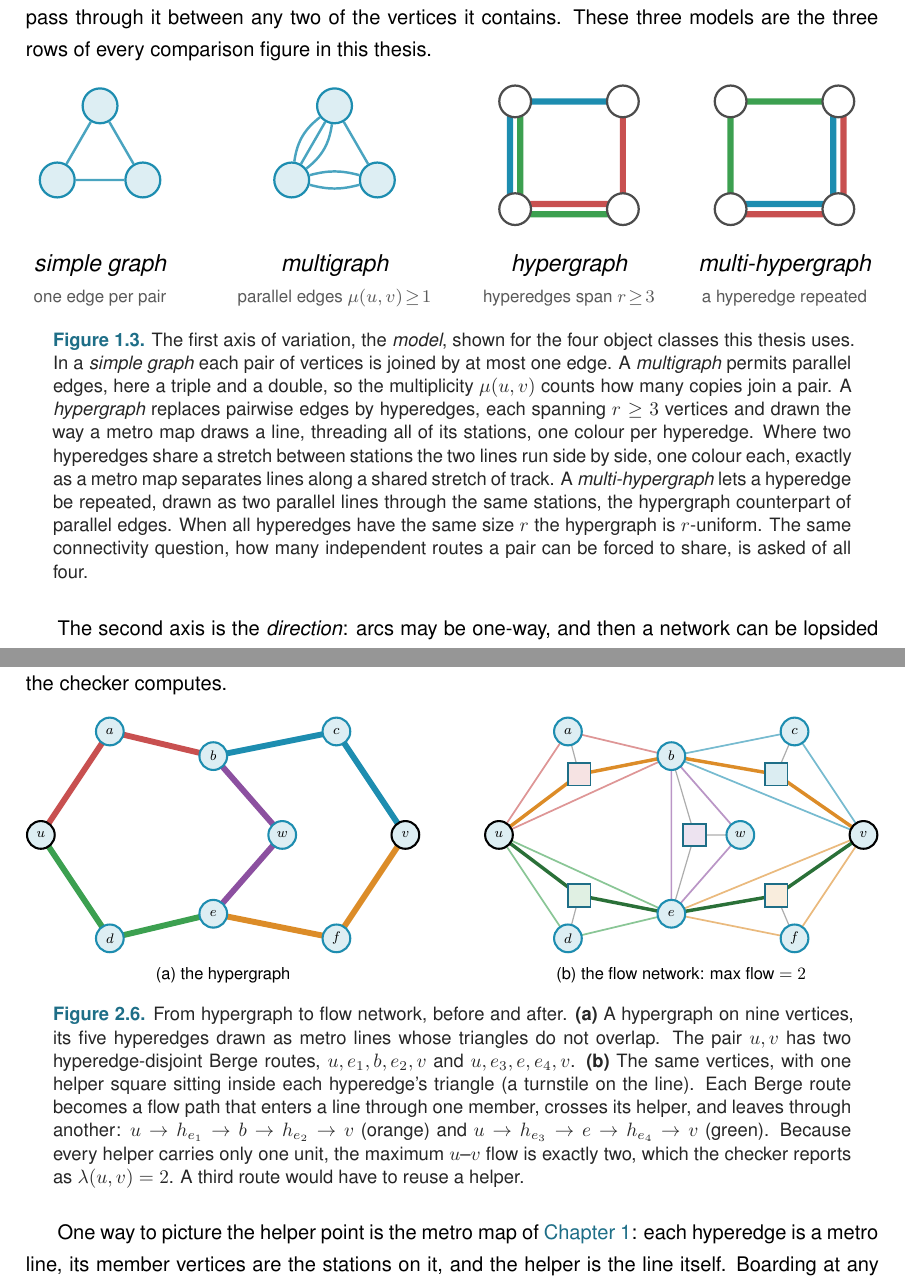
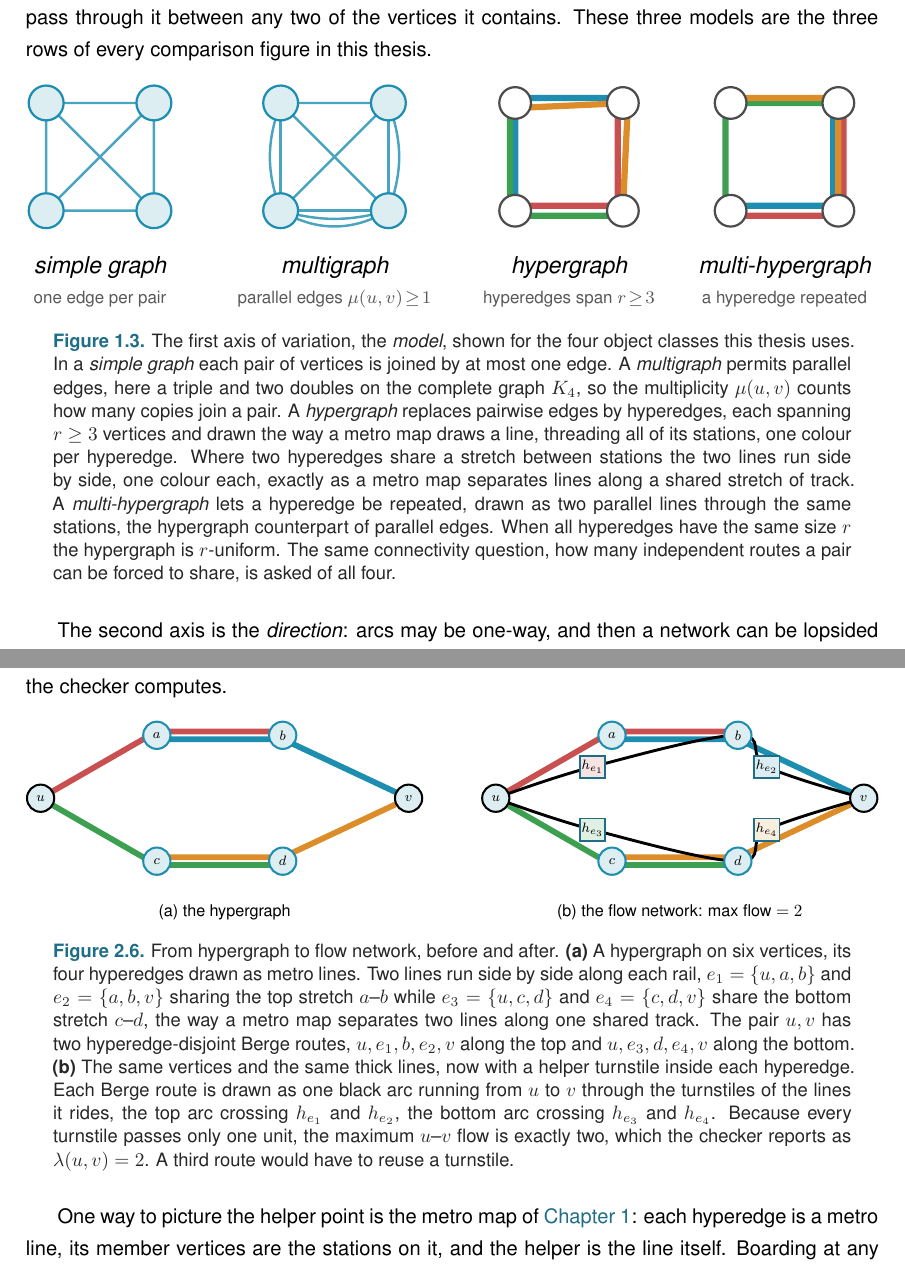
Before and after one commit to louisvandenbruwaene/thesis, a LaTeX thesis (main.tex, which reads chapters/ch1_basecases.tex, chapters/ch2_certify.tex): two parts of pages 13 and 34 of 104, joined at a grey line, cut so that both start at the same text. Compiled offline with pdfLaTeX.

Commit message:
Figure review round 3: K4 panels (1.3), horizontal gadget (2.5), heavy overlap + black routes (2.6), responsive x-axis (3.4)
- Fig 1.3 (three-models): left two panels are now the complete graph K_4 on four
  vertices, the multigraph one carrying a triple and two doubles; the two right
  panels each gain a fourth hyperedge (all four triples of the square, and a
  repeated hyperedge plus two singles), so every square side carries two metro
  lines side by side. Caption updated.
- Fig 2.5 (hyper-gadget): both vertex rows are now horizontal, with the helper
  point sitting above the row on the right.
- Fig 2.6 (hyper-gadget-example): redrawn on two rails so each pair of hyperedges
  runs visibly side by side along a shared stretch (far more overlap, no longer
  reads as a plain graph). The flow-network panel keeps the thick metro lines and
  shows each route as one big black arc threading the helper turnstiles. Caption
  rewritten for the six-vertex, four-hyperedge layout.
- Fig 3.4 (sa-vs-tabu): the fixed-second crop still left a long flat tail because
  both engines settle inside a second. The x-axis now stops just past where the
  slower engine settles (data-driven), so changing the run actually moves the
  axis and the rise fills the panel. An explicit xmaxes still forces a fixed view.

Build: latexmk exit 0, 104 pages, 0 overfull hboxes, 0 undefined refs.

Co-Authored-By: Claude Opus 4.8 <noreply@anthropic.com>

```diff
--- a/chapters/ch1_basecases.tex
+++ b/chapters/ch1_basecases.tex
@@ -113,27 +113,34 @@ The first axis is the \emph{model}, drawn in \Cref{fig:three-models}. A simple g
     stn/.style={circle, draw=black!70, fill=white, line width=1pt,
                 minimum size=5mm, inner sep=0pt}]
 
-  % (a) simple graph: single edges only
+  % (a) simple graph: K_4 on four vertices, every pair joined once
   \begin{scope}[shift={(0,0)}]
-    \node[mv] (s1) at (90:0.78) {};
-    \node[mv] (s2) at (210:0.78) {};
-    \node[mv] (s3) at (330:0.78) {};
-    \draw[me] (s1)--(s2)  (s2)--(s3)  (s3)--(s1);
+    \coordinate (A) at (-0.85,-0.85); \coordinate (B) at (0.85,-0.85);
+    \coordinate (C) at (0.85, 0.85);  \coordinate (D) at (-0.85,0.85);
+    \draw[me] (A)--(B) (B)--(C) (C)--(D) (D)--(A) (A)--(C) (B)--(D);
+    \foreach \p in {A,B,C,D} {\node[mv] at (\p) {};}
     \node[font=\itshape] at (0,-1.75) {simple graph};
     \node[font=\scriptsize, text=black!65] at (0,-2.25) {one edge per pair};
   \end{scope}
 
-  % (b) multigraph: parallel edges
+  % (b) multigraph: K_4 with one triple and two double edges, the rest single.
+  %     Extra copies bow outward so the interior diagonals stay clear.
   \begin{scope}[shift={(3.7,0)}]
-    \node[mv] (g1) at (90:0.78) {};
-    \node[mv] (g2) at (210:0.78) {};
-    \node[mv] (g3) at (330:0.78) {};
-    \draw[me] (g1) to[bend left=22] (g2);
-    \draw[me] (g1) -- (g2);
-    \draw[me] (g1) to[bend right=22] (g2);
-    \draw[me] (g2) to[bend left=15] (g3);
-    \draw[me] (g2) to[bend right=15] (g3);
-    \draw[me] (g3) -- (g1);
+    \coordinate (A) at (-0.85,-0.85); \coordinate (B) at (0.85,-0.85);
+    \coordinate (C) at (0.85, 0.85);  \coordinate (D) at (-0.85,0.85);
+    % single edges: top side and both diagonals
+    \draw[me] (C)--(D) (A)--(C) (B)--(D);
+    % double edge on the right side
+    \draw[me] (B)--(C);
+    \draw[me] (B) to[bend right=20] (C);
+    % double edge on the left side
+    \draw[me] (D)--(A);
+    \draw[me] (D) to[bend right=20] (A);
+    % triple edge on the bottom side
+    \draw[me] (A)--(B);
+    \draw[me] (A) to[bend right=15] (B);
+    \draw[me] (A) to[bend right=30] (B);
+    \foreach \p in {A,B,C,D} {\node[mv] at (\p) {};}
     \node[font=\itshape] at (0,-1.75) {multigraph};
     \node[font=\scriptsize, text=black!65] at (0,-2.25) {parallel edges $\mu(u,v)\!\ge\!1$};
   \end{scope}
@@ -158,21 +166,22 @@ The first axis is the \emph{model}, drawn in \Cref{fig:three-models}. A simple g
   \end{scope}
 
   % (d) multi-hypergraph: the hyperedge {A,B,C} repeated (two parallel lines
-  %     wrapping the corner) plus a third hyperedge {A,C,D}.
+  %     wrapping the corner) plus two further hyperedges {A,C,D} and {B,C,D}.
   \begin{scope}[shift={(10.8,0)}]
     \coordinate (A) at (-0.85,-0.85); \coordinate (B) at (0.85,-0.85);
     \coordinate (C) at (0.85, 0.85);  \coordinate (D) at (-0.85,0.85);
     \begin{scope}[on background layer]
       \draw[ml, metroA] (-0.85,-0.93) -- (0.93,-0.93) -- (0.93,0.85);   % {A,B,C}
       \draw[ml, metroB] (-0.85,-0.77) -- (0.77,-0.77) -- (0.77,0.85);   % {A,B,C} repeated
-      \draw[ml, metroC] (-0.85,-0.85) -- (-0.85,0.85) -- (0.85,0.85);   % {A,C,D}
+      \draw[ml, metroC] (-0.93,-0.85) -- (-0.93,0.85) -- (0.85,0.85);   % {A,C,D}
+      \draw[ml, metroD] (0.85,-0.85) -- (0.85,0.93) -- (-0.85,0.93);    % {B,C,D}
     \end{scope}
     \foreach \p in {A,B,C,D} {\node[stn] at (\p) {};}
     \node[font=\itshape] at (0,-1.75) {multi-hypergraph};
     \node[font=\scriptsize, text=black!65] at (0,-2.25) {a hyperedge repeated};
   \end{scope}
 \end{tikzpicture}}
-\caption{The first axis of variation, the \emph{model}, shown for the four object classes this thesis uses. In a \emph{simple graph} each pair of vertices is joined by at most one edge. A \emph{multigraph} permits parallel edges, here a triple and a double, so the multiplicity $\mu(u,v)$ counts how many copies join a pair. A \emph{hypergraph} replaces pairwise edges by hyperedges, each spanning $r\ge 3$ vertices and drawn the way a metro map draws a line, threading all of its stations, one colour per hyperedge. Where two hyperedges share a stretch between stations the two lines run side by side, one colour each, exactly as a metro map separates lines along a shared stretch of track. A \emph{multi-hypergraph} lets a hyperedge be repeated, drawn as two parallel lines through the same stations, the hypergraph counterpart of parallel edges. When all hyperedges have the same size $r$ the hypergraph is $r$-uniform. The same connectivity question, how many independent routes a pair can be forced to share, is asked of all four.}
+\caption{The first axis of variation, the \emph{model}, shown for the four object classes this thesis uses. In a \emph{simple graph} each pair of vertices is joined by at most one edge. A \emph{multigraph} permits parallel edges, here a triple and two doubles on the complete graph $K_4$, so the multiplicity $\mu(u,v)$ counts how many copies join a pair. A \emph{hypergraph} replaces pairwise edges by hyperedges, each spanning $r\ge 3$ vertices and drawn the way a metro map draws a line, threading all of its stations, one colour per hyperedge. Where two hyperedges share a stretch between stations the two lines run side by side, one colour each, exactly as a metro map separates lines along a shared stretch of track. A \emph{multi-hypergraph} lets a hyperedge be repeated, drawn as two parallel lines through the same stations, the hypergraph counterpart of parallel edges. When all hyperedges have the same size $r$ the hypergraph is $r$-uniform. The same connectivity question, how many independent routes a pair can be forced to share, is asked of all four.}
 \label{fig:three-models}
 \end{figure}
 
--- a/chapters/ch2_certify.tex
+++ b/chapters/ch2_certify.tex
@@ -249,87 +251,81 @@ The hypergraph is the one model that never used the multiplicity matrix, since i
 \centering
 \resizebox{\textwidth}{!}{%
 \begin{tikzpicture}[>=Stealth,
-   mem/.style={line width=0.7pt, black!32},
-   tri/.style={line width=1.0pt, draw opacity=0.6},
-   fa/.style={line width=2.0pt, vertexorange, -{Stealth[length=2mm]}},
-   fb/.style={line width=2.0pt, vertexgreen!70!black, -{Stealth[length=2mm]}},
+   route/.style={line width=1.7pt, black, line cap=round,
+                 -{Stealth[length=2.6mm]}},
    end/.style={smallvertex, draw=black, line width=1.2pt}]
-% shared vertex layout, reused in both panels. Positions are chosen so the five
-% hyperedge triangles do not overlap and each helper sits strictly inside the
-% triangle of its three vertices.
+% Shared vertex layout, reused in both panels. The four hyperedges form two
+% rails: e1,e2 share the top stretch a--b and e3,e4 the bottom stretch c--d, so
+% along each rail two metro lines run side by side, far more overlap than a
+% plain graph would show.
 \def\hyperlayout{%
   \coordinate (u) at (0,0);
-  \coordinate (a) at (1.4, 2.1);
-  \coordinate (b) at (3.5, 1.6);
-  \coordinate (c) at (6.0, 2.1);
-  \coordinate (v) at (7.4, 0);
-  \coordinate (d) at (1.4,-2.1);
-  \coordinate (e) at (3.5,-1.6);
-  \coordinate (f) at (6.0,-2.1);
-  \coordinate (w) at (4.9, 0);
+  \coordinate (a) at (2.4, 1.3);
+  \coordinate (b) at (5.0, 1.3);
+  \coordinate (c) at (2.4,-1.3);
+  \coordinate (d) at (5.0,-1.3);
+  \coordinate (v) at (7.6, 0);
 }
-% ===== panel (a): the hypergraph as a metro map =====
+% ===== panel (a): the hypergraph as a metro map, lines bundled on each rail ====
 \begin{scope}
   \hyperlayout
   \begin{scope}[on background layer]
-    \draw[metro, metroA] (u)--(a)--(b);   % e1 = {u,a,b}
-    \draw[metro, metroB] (b)--(c)--(v);   % e2 = {b,c,v}
-    \draw[metro, metroC] (u)--(d)--(e);   % e3 = {u,d,e}
-    \draw[metro, metroD] (e)--(f)--(v);   % e4 = {e,f,v}
-    \draw[metro, metroE] (b)--(w)--(e);   % e5 = {b,w,e}
+    % top rail: e1 sits a touch above the rail, e2 a touch below, so the two
+    % lines run visibly side by side along a--b
+    \draw[metro, metroA] (0,0) -- (2.4,1.38) -- (5.05,1.38);          % e1 = {u,a,b}
+    \draw[metro, metroB] (2.35,1.22) -- (5.0,1.22) -- (7.6,0);        % e2 = {a,b,v}
+    % bottom rail, mirrored
+    \draw[metro, metroC] (0,0) -- (2.4,-1.38) -- (5.05,-1.38);        % e3 = {u,c,d}
+    \draw[metro, metroD] (2.35,-1.22) -- (5.0,-1.22) -- (7.6,0);      % e4 = {c,d,v}
   \end{scope}
-  \foreach \p/\l in {a/a,b/b,c/c,d/d,e/e,f/f,w/w} {\node[smallvertex] at (\p) {$\l$};}
+  \foreach \p/\l in {a/a,b/b,c/c,d/d} {\node[smallvertex] at (\p) {$\l$};}
   \node[end] at (u) {$u$};
   \node[end] at (v) {$v$};
-  \node[font=\small] at (3.7,-2.85) {(a) the hypergraph};
+  \node[font=\small] at (3.8,-2.35) {(a) the hypergraph};
 \end{scope}
-% ===== panel (b): the flow network (a helper turnstile inside each triangle) =====
-\begin{scope}[xshift=9.3cm]
+% ===== panel (b): the same lines, a turnstile per line, routes as black arcs ===
+\begin{scope}[xshift=9.4cm]
   \hyperlayout
-  \coordinate (h1) at (1.63, 1.23);
-  \coordinate (h2) at (5.63, 1.23);
-  \coordinate (h3) at (1.63,-1.23);
-  \coordinate (h4) at (5.63,-1.23);
-  \coordinate (h5) at (3.97, 0);
-  % hyperedge triangles in the same colours as panel (a), so each helper sits
-  % visibly inside its three members and the two panels read alike
-  \draw[tri, metroA] (u)--(a)--(b)--cycle;
-  \draw[tri, metroB] (b)--(c)--(v)--cycle;
-  \draw[tri, metroC] (u)--(d)--(e)--cycle;
-  \draw[tri, metroD] (e)--(f)--(v)--cycle;
-  \draw[tri, metroE] (b)--(w)--(e)--cycle;
-  % faint membership edges from each vertex to its helper
-  \draw[mem] (u)--(h1) (a)--(h1) (b)--(h1);
-  \draw[mem] (b)--(h2) (c)--(h2) (v)--(h2);
-  \draw[mem] (u)--(h3) (d)--(h3) (e)--(h3);
-  \draw[mem] (e)--(h4) (f)--(h4) (v)--(h4);
-  \draw[mem] (b)--(h5) (w)--(h5) (e)--(h5);
-  % the two hyperedge-disjoint routes as flow paths through helpers
-  \draw[fa] (u)--(h1); \draw[fa] (h1)--(b); \draw[fa] (b)--(h2); \draw[fa] (h2)--(v);
-  \draw[fb] (u)--(h3); \draw[fb] (h3)--(e); \draw[fb] (e)--(h4); \draw[fb] (h4)--(v);
-  \foreach \p/\l in {a/a,b/b,c/c,d/d,e/e,f/f,w/w} {\node[smallvertex] at (\p) {$\l$};}
+  \coordinate (h1) at (2.0, 0.65);
+  \coordinate (h2) at (5.6, 0.65);
+  \coordinate (h3) at (2.0,-0.65);
+  \coordinate (h4) at (5.6,-0.65);
+  % the same thick metro lines as panel (a), kept so the two panels read alike
+  \begin{scope}[on background layer]
+    \draw[metro, metroA] (0,0) -- (2.4,1.38) -- (5.05,1.38);
+    \draw[metro, metroB] (2.35,1.22) -- (5.0,1.22) -- (7.6,0);
+    \draw[metro, metroC] (0,0) -- (2.4,-1.38) -- (5.05,-1.38);
+    \draw[metro, metroD] (2.35,-1.22) -- (5.0,-1.22) -- (7.6,0);
+  \end{scope}
+  % each Berge route is one black arc from u to v through the turnstiles it rides
+  \draw[route] plot[smooth, tension=0.62]
+        coordinates {(0,0) (2.0,0.65) (5.0,1.3) (5.6,0.65) (7.6,0)};
+  \draw[route] plot[smooth, tension=0.62]
+        coordinates {(0,0) (2.0,-0.65) (5.0,-1.3) (5.6,-0.65) (7.6,0)};
+  \foreach \p/\l in {a/a,b/b,c/c,d/d} {\node[smallvertex] at (\p) {$\l$};}
   \node[end] at (u) {$u$};
   \node[end] at (v) {$v$};
-  \node[hnode, fill=metroA!16] at (h1) {};
-  \node[hnode, fill=metroB!16] at (h2) {};
-  \node[hnode, fill=metroC!16] at (h3) {};
-  \node[hnode, fill=metroD!16] at (h4) {};
-  \node[hnode, fill=metroE!16] at (h5) {};
-  \node[font=\small] at (3.7,-2.85) {(b) the flow network: max flow $=2$};
+  \node[hnode, fill=metroA!16] at (h1) {$h_{e_1}$};
+  \node[hnode, fill=metroB!16] at (h2) {$h_{e_2}$};
+  \node[hnode, fill=metroC!16] at (h3) {$h_{e_3}$};
+  \node[hnode, fill=metroD!16] at (h4) {$h_{e_4}$};
+  \node[font=\small] at (3.8,-2.35) {(b) the flow network: max flow $=2$};
 \end{scope}
 \end{tikzpicture}}
 \caption[The helper-point network on a whole hypergraph]{From hypergraph to
-flow network, before and after. \textbf{(a)} A hypergraph on nine vertices,
-its five hyperedges drawn as metro lines whose triangles do not overlap. The
-pair $u, v$ has two hyperedge-disjoint Berge routes, $u, e_1, b, e_2, v$ and
-$u, e_3, e, e_4, v$. \textbf{(b)} The same vertices, with one helper square
-sitting inside each hyperedge's triangle (a turnstile on the line). Each Berge
-route becomes a flow path that enters a
-line through one member, crosses its helper, and leaves through another:
-$u \to h_{e_1} \to b \to h_{e_2} \to v$ (orange) and
-$u \to h_{e_3} \to e \to h_{e_4} \to v$ (green). Because every helper carries
-only one unit, the maximum $u$--$v$ flow is exactly two, which the checker
-reports as $\lec(u,v) = 2$. A third route would have to reuse a helper.}
+flow network, before and after. \textbf{(a)} A hypergraph on six vertices, its
+four hyperedges drawn as metro lines. Two lines run side by side along each
+rail, $e_1 = \{u,a,b\}$ and $e_2 = \{a,b,v\}$ sharing the top stretch $a$--$b$
+while $e_3 = \{u,c,d\}$ and $e_4 = \{c,d,v\}$ share the bottom stretch $c$--$d$,
+the way a metro map separates two lines along one shared track. The pair $u, v$
+has two hyperedge-disjoint Berge routes, $u, e_1, b, e_2, v$ along the top and
+$u, e_3, d, e_4, v$ along the bottom. \textbf{(b)} The same vertices and the
+same thick lines, now with a helper turnstile inside each hyperedge. Each Berge
+route is drawn as one black arc running from $u$ to $v$ through the turnstiles of
+the lines it rides, the top arc crossing $h_{e_1}$ and $h_{e_2}$, the bottom arc
+crossing $h_{e_3}$ and $h_{e_4}$. Because every turnstile passes only one unit,
+the maximum $u$--$v$ flow is exactly two, which the checker reports as
+$\lec(u,v) = 2$. A third route would have to reuse a turnstile.}
 \label{fig:hyper-gadget-example}
 \end{figure}
 One way to picture the helper point is the metro map of \Cref{ch:basecases}: each hyperedge is a metro line, its member vertices are the stations on it, and the helper is the line itself. Boarding at any station counts as taking that line. Because only one route may pass through the helper, only one train runs on the line at a time, so a second route must reach its destination without ever boarding it. The same flow computation that counts edge-disjoint paths through ordinary links now counts routes that share no line, which is exactly what Berge edge-disjointness means.
```
Also changed, not shown: figures/sa_vs_tabu_convergence.pdf, chapters/ch1_basecases.tex (11 more changed lines), chapters/ch2_certify.tex (30 more changed lines), 1 other file.
